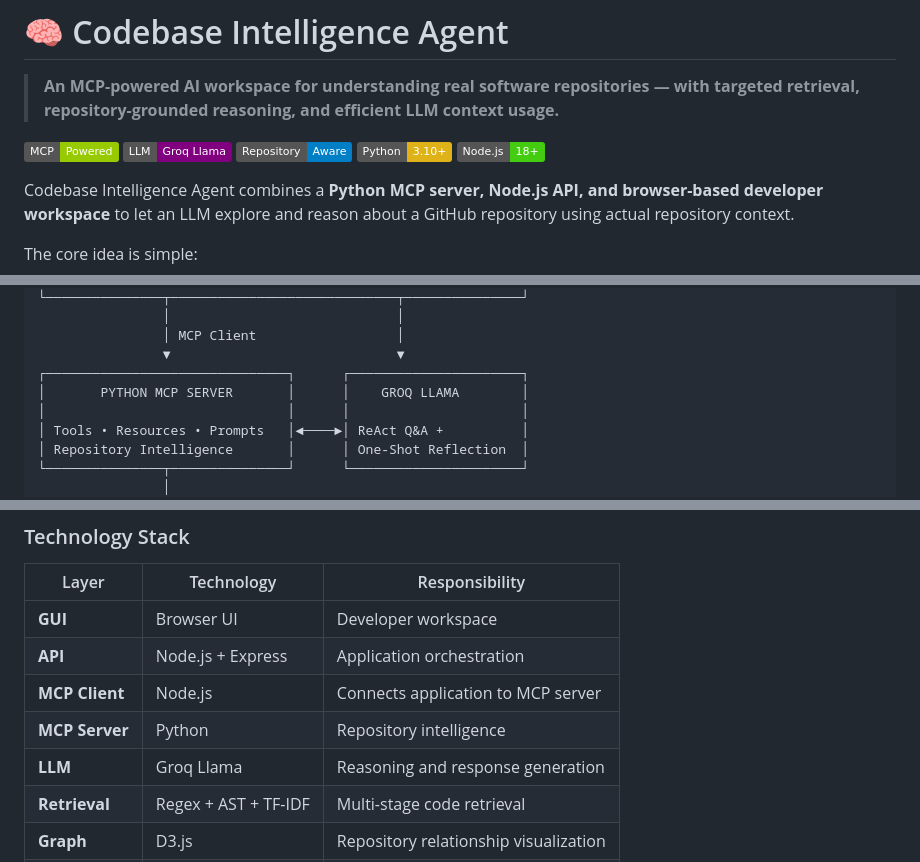
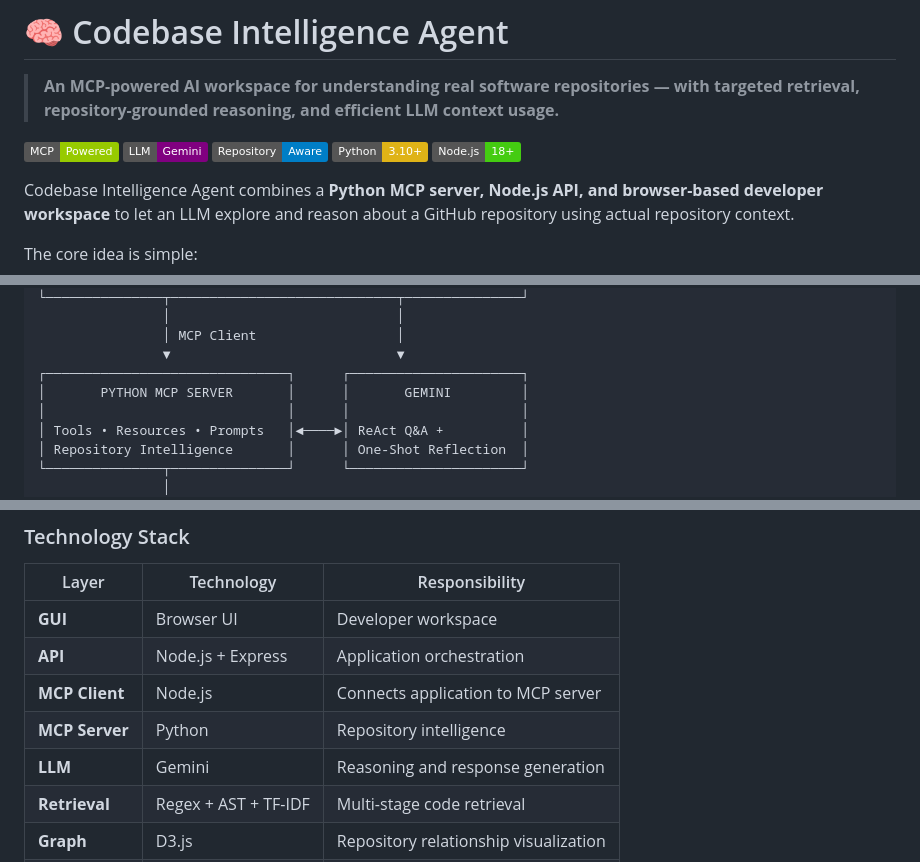
Before and after one commit to PS-Shruti-Ingle/Codebase-Intelligence-Agent, a Markdown page: README.md, 3 parts joined by grey strips. Drawn GitHub-style; badges without logos.

```diff
--- a/README.md
+++ b/README.md
@@ -3,7 +3,7 @@
 > **An MCP-powered AI workspace for understanding real software repositories — with targeted retrieval, repository-grounded reasoning, and efficient LLM context usage.**
 
 [![MCP](https://img.shields.io/badge/MCP-Powered-green)](#-mcp-is-the-hero)
-[![LLM](https://img.shields.io/badge/LLM-Groq%20Llama-purple)](#-architecture)
+[![LLM](https://img.shields.io/badge/LLM-Gemini-purple)](#-architecture)
 [![Repository](https://img.shields.io/badge/Repository-Aware-blue)](#-architecture)
 [![Python](https://img.shields.io/badge/Python-3.10%2B-yellow)](#-getting-started)
 [![Node.js](https://img.shields.io/badge/Node.js-18%2B-brightgreen)](#-getting-started)
@@ -216,7 +216,7 @@ Focused LLM context
                 │ MCP Client                  │
                 ▼                             ▼
 ┌───────────────────────────────┐      ┌──────────────────────┐
-│       PYTHON MCP SERVER       │      │    GROQ LLAMA        │
+│       PYTHON MCP SERVER       │      │       GEMINI         │
 │                               │      │                      │
 │ Tools • Resources • Prompts   │◄────►│ ReAct Q&A +          │
 │ Repository Intelligence       │      │ One-Shot Reflection  │
@@ -238,7 +238,7 @@ Focused LLM context
 | **API**        | Node.js + Express    | Application orchestration             |
 | **MCP Client** | Node.js              | Connects application to MCP server    |
 | **MCP Server** | Python               | Repository intelligence               |
-| **LLM**        | Groq Llama           | Reasoning and response generation     |
+| **LLM**        | Gemini               | Reasoning and response generation     |
 | **Retrieval**  | Regex + AST + TF-IDF | Multi-stage code retrieval            |
 | **Graph**      | D3.js                | Repository relationship visualization |
 | **Repository** | Git / GitHub         | Source code                           |
```
Also changed, not shown: other parts of README.md (+2 -2 lines).
